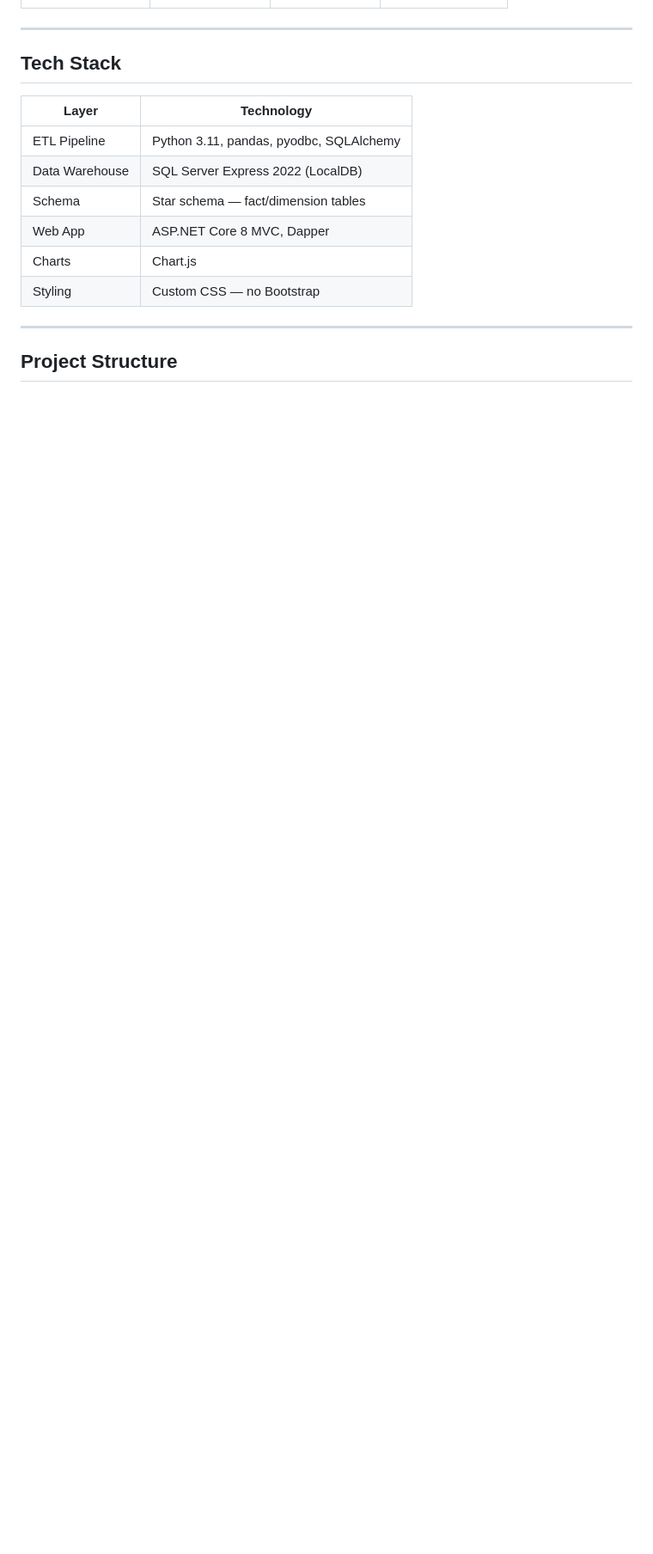
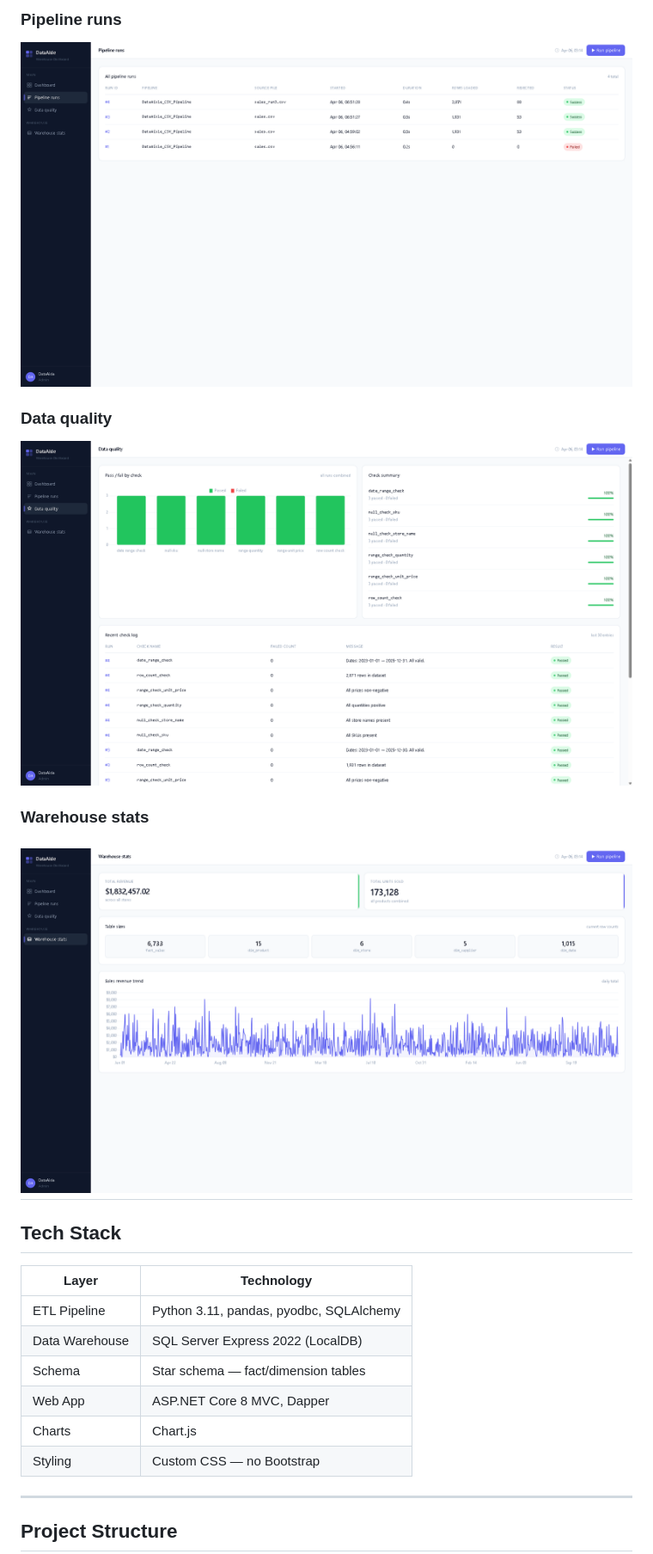
Before and after one commit to DoshiTirth/DataAisle, a Markdown page: README.md, the part around one of its changes. Shown at 86% size. Drawn GitHub-style; blank space fills up the shorter version.

Commit message:
docs: add screenshots to README

```diff
--- a/README.md
+++ b/README.md
@@ -12,4 +11,12 @@ A full-stack data engineering project built with Python, SQL Server, and ASP.NET
 
+### Pipeline runs
+![Pipeline runs](docs/screenshots/pipeline-runs.png)
+
+### Data quality
+![Data quality](docs/screenshots/data-quality.png)
+
+### Warehouse stats
+![Warehouse stats](docs/screenshots/warehouse-stats.png)
 ---
 
 ## Tech Stack
```
Also changed, not shown: other parts of README.md (+2 -3 lines).
